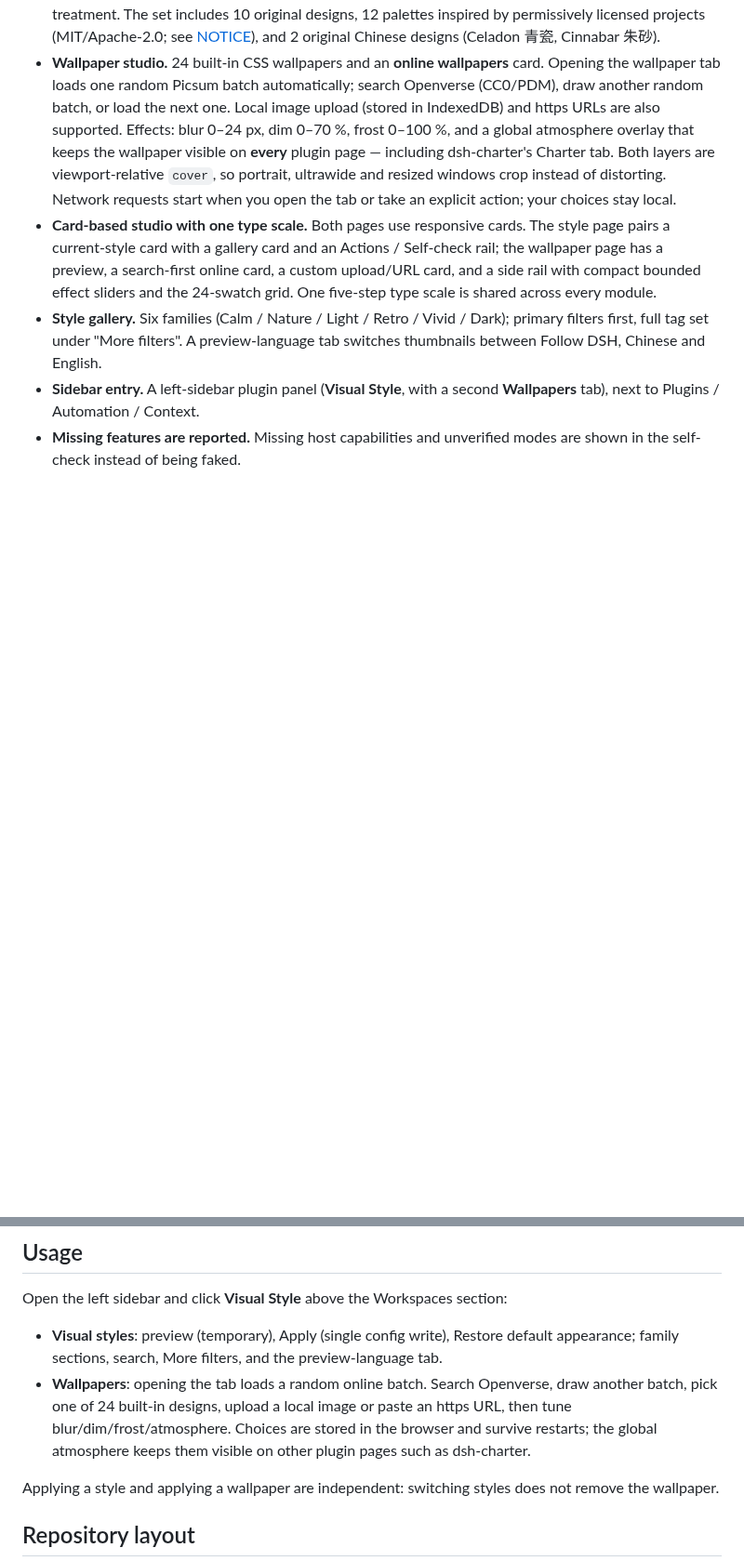
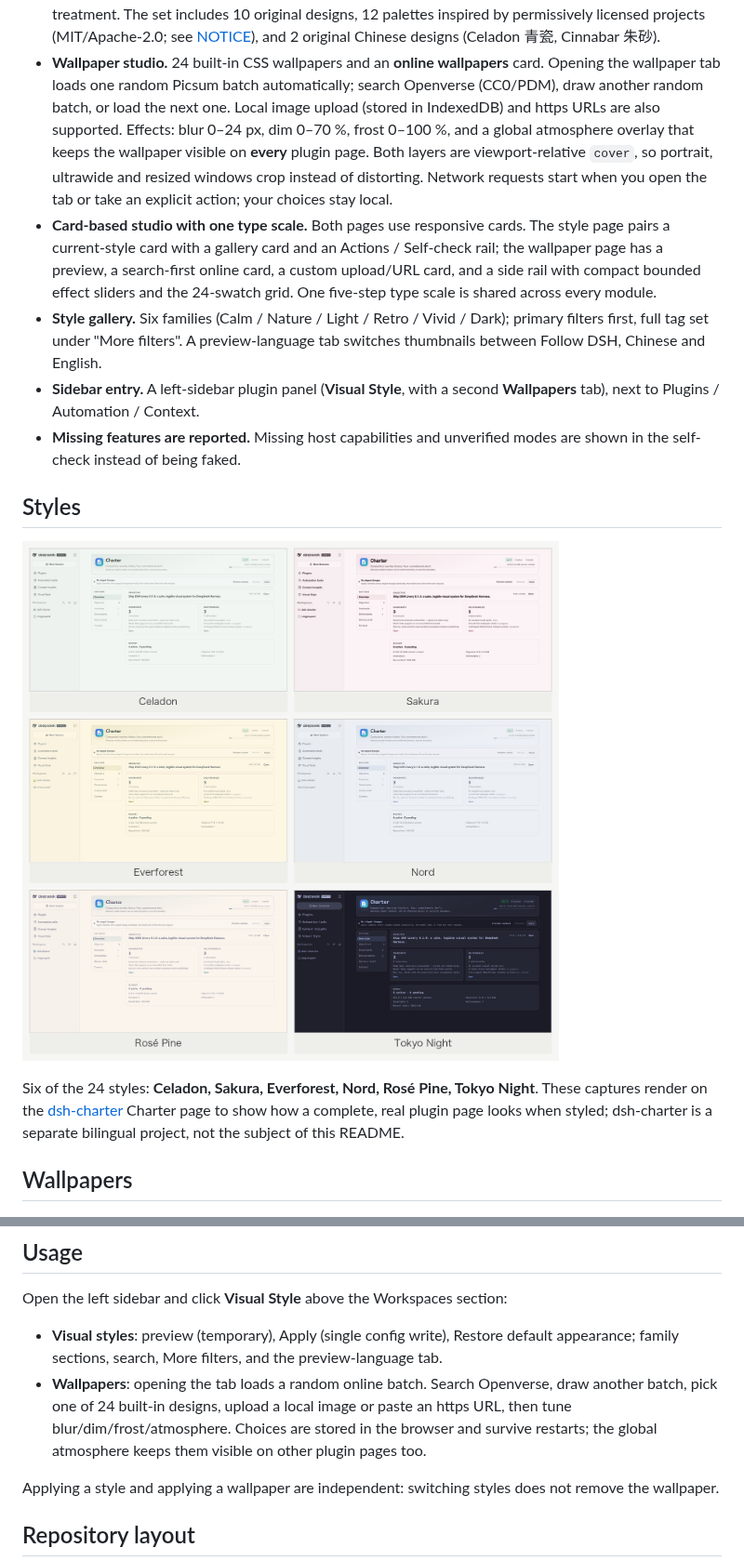
Before and after one commit to centella-cream/dsh-livery, a Markdown page: README.md, 2 parts joined by grey strips. Shown at 93% size. Rendered like a GitHub page; blank space fills up the shorter version.

```diff
--- a/README.md
+++ b/README.md
@@ -52,10 +36,10 @@ session-charter plugin for DSH (English/Chinese), not an unrelated demo project:
   Openverse (CC0/PDM), draw another random batch, or load the next one. Local image
   upload (stored in IndexedDB) and https URLs are also supported. Effects: blur
   0–24 px, dim 0–70 %, frost 0–100 %, and a global atmosphere overlay that keeps the
-  wallpaper visible on **every** plugin page — including dsh-charter's Charter tab.
-  Both layers are viewport-relative `cover`, so portrait, ultrawide and resized
-  windows crop instead of distorting. Network requests start when you open the tab
-  or take an explicit action; your choices stay local.
+  wallpaper visible on **every** plugin page. Both layers are viewport-relative
+  `cover`, so portrait, ultrawide and resized windows crop instead of distorting.
+  Network requests start when you open the tab or take an explicit action; your
+  choices stay local.
 - **Card-based studio with one type scale.** Both pages use responsive cards. The
   style page pairs a current-style card with a gallery card and an Actions /
   Self-check rail; the wallpaper page has a preview, a search-first online card, a
@@ -69,5 +53,16 @@ session-charter plugin for DSH (English/Chinese), not an unrelated demo project:
 - **Missing features are reported.** Missing host capabilities and unverified modes
   are shown in the self-check instead of being faked.
 
+## Styles
+
+![Six selected styles over the dsh-charter page](docs/assets/styles-en.jpg)
+
+Six of the 24 styles: **Celadon, Sakura, Everforest, Nord, Rosé Pine, Tokyo Night**.
+These captures render on the [dsh-charter](https://github.com/centella-cream/dsh-charter)
+Charter page to show how a complete, real plugin page looks when styled; dsh-charter
+is a separate bilingual project, not the subject of this README.
+
+## Wallpapers
+
 ![Wallpaper studio: Aurora, Tokyo Night style, tuned blur/frost/atmosphere](docs/assets/wallpaper-studio-en.jpg)
 
@@ -122,7 +132,7 @@ Open the left sidebar and click **Visual Style** above the Workspaces section:
   draw another batch, pick one of 24 built-in designs, upload a local image or paste
   an https URL, then tune blur/dim/frost/atmosphere. Choices are stored in the
   browser and survive restarts; the global atmosphere keeps them visible on other
-  plugin pages such as dsh-charter.
+  plugin pages too.
 
 Applying a style and applying a wallpaper are independent: switching styles does
 not remove the wallpaper.
```
Also changed, not shown: other parts of README.md (+21 -22 lines), README.zh-CN.md (+34 -27 lines), docs/assets/hero-en.jpg, docs/assets/hero-zh.jpg.
